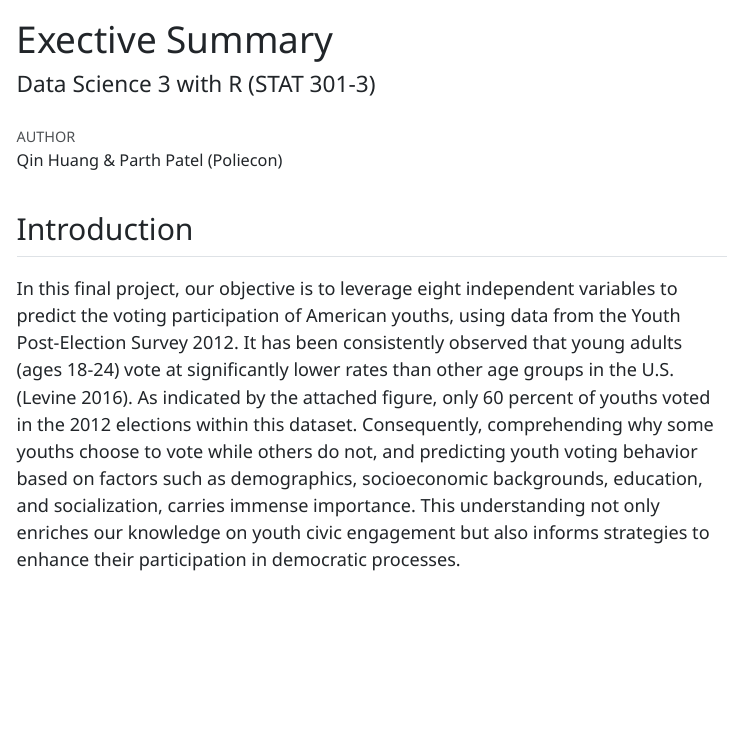
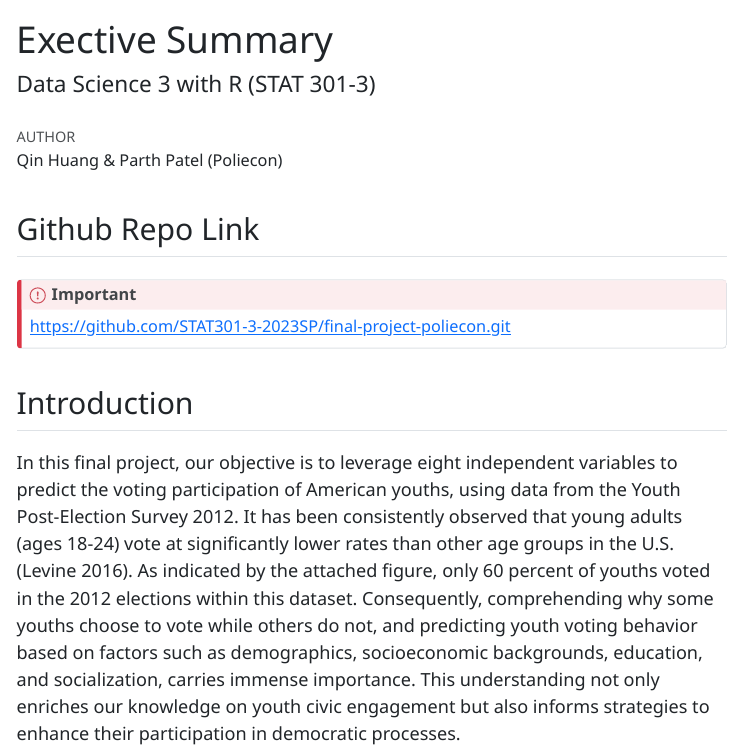
Before and after one commit to STAT301-3-2023SP/final-project-poliecon, a Quarto document (Poliecon_Executive_Summary.qmd): the page in a window 1100 px wide, from its top. The pictures show the output file Poliecon_Executive_Summary.html that the author committed with the source, opened offline; menus at the side of the page are left out.

Commit message:
exec sum w repo

```diff
--- a/Poliecon_Executive_Summary.qmd
+++ b/Poliecon_Executive_Summary.qmd
@@ -16,6 +16,13 @@ execute:
 from: markdown+emoji
 ---
 
+## Github Repo Link
+
+::: {.callout-important}
+
+[https://github.com/STAT301-3-2023SP/final-project-poliecon.git](https://github.com/STAT301-3-2023SP/final-project-poliecon.git)
+
+:::
 
 
 ## Introduction
```
Also changed, not shown: Poliecon_Executive_Summary.html.
